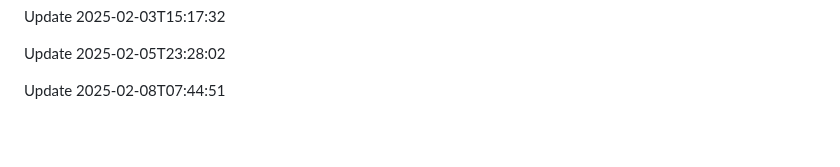
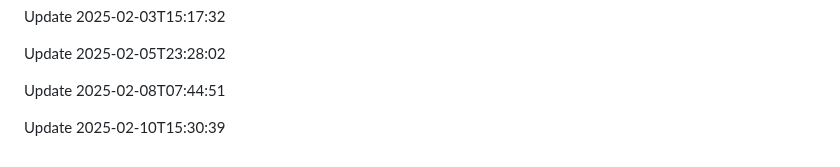
Before and after one commit to htiketun/php-messaging-suite, a Markdown page: README.md, the part around the change. Rendered like a GitHub page; blank space fills up the shorter version.

```diff
--- a/README.md
+++ b/README.md
@@ -477,3 +477,5 @@ Update 2025-02-03T15:17:32
 Update 2025-02-05T23:28:02
 
 Update 2025-02-08T07:44:51
+
+Update 2025-02-10T15:30:39
```
